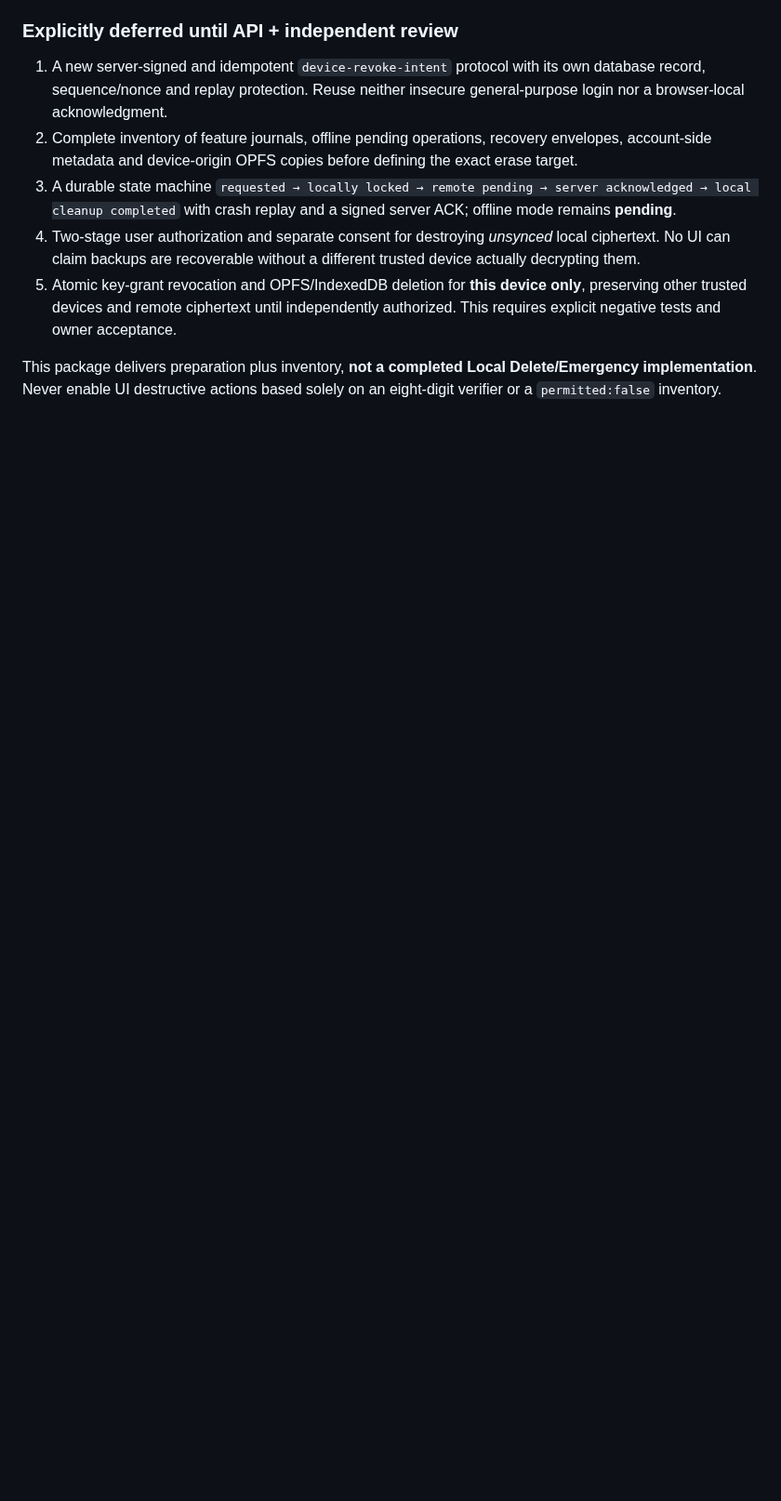
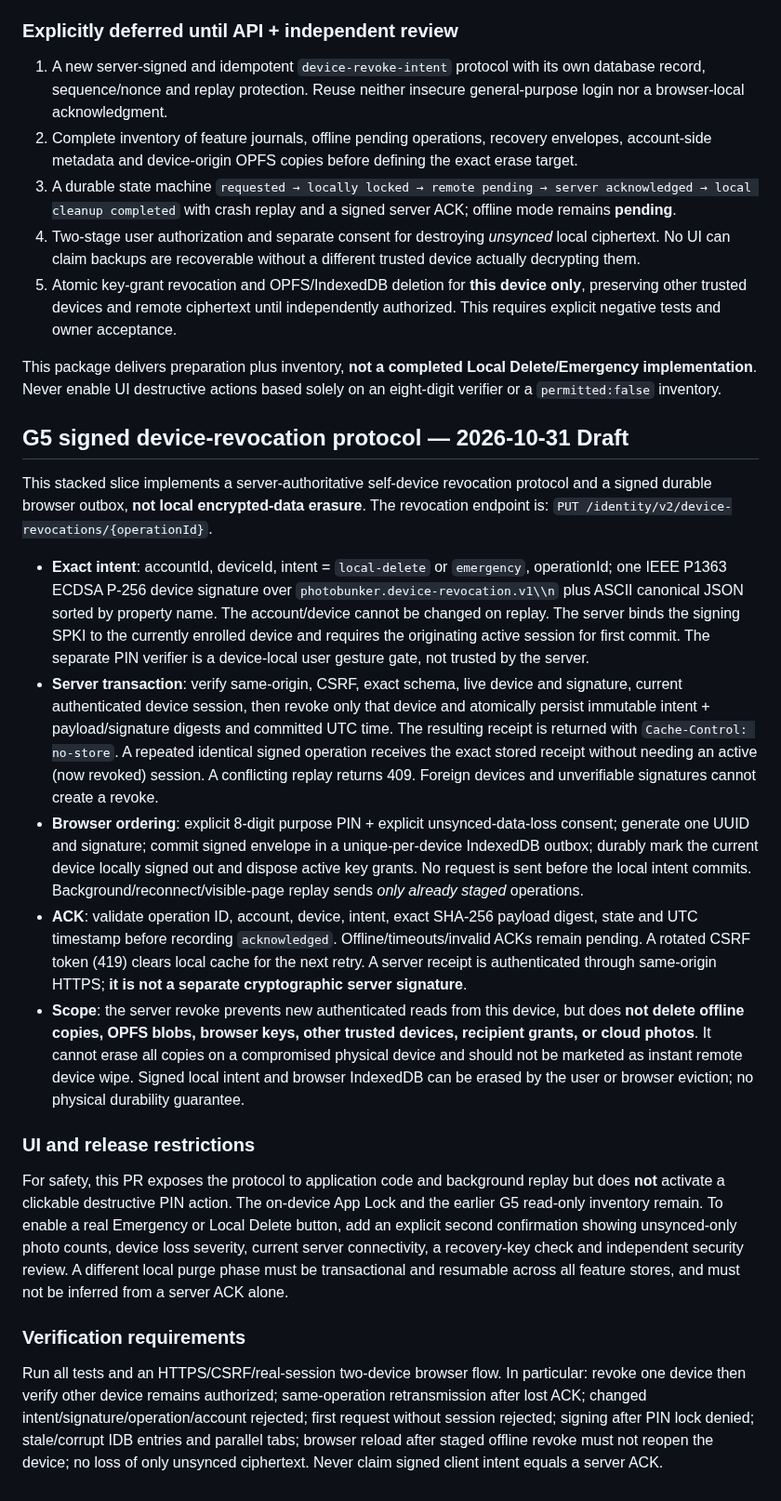
Before and after one commit to 1troitsky/photobunker-new, a Markdown page: docs/security/G5-PIN-AND-LOCAL-DATA-SAFETY-HANDOFF.md, the part around the change. Shown at 93% size. GitHub-like rendering; blank space fills up the shorter version.

Commit message:
docs(g5): exact signed revocation, durable replay, receipt and residual-risk contract

```diff
--- a/docs/security/G5-PIN-AND-LOCAL-DATA-SAFETY-HANDOFF.md
+++ b/docs/security/G5-PIN-AND-LOCAL-DATA-SAFETY-HANDOFF.md
@@ -79,3 +79,22 @@ It is scoped to current Identity account and device, detects account switching a
 5. Atomic key-grant revocation and OPFS/IndexedDB deletion for **this device only**, preserving other trusted devices and remote ciphertext until independently authorized. This requires explicit negative tests and owner acceptance.
 
 This package delivers preparation plus inventory, **not a completed Local Delete/Emergency implementation**. Never enable UI destructive actions based solely on an eight-digit verifier or a `permitted:false` inventory.
+
+## G5 signed device-revocation protocol — 2026-10-31 Draft
+
+This stacked slice implements a server-authoritative self-device revocation protocol and a signed durable browser outbox, **not local encrypted-data erasure**. The revocation endpoint is:
+`PUT /identity/v2/device-revocations/{operationId}`.
+
+- **Exact intent**: accountId, deviceId, intent = `local-delete` or `emergency`, operationId; one IEEE P1363 ECDSA P-256 device signature over `photobunker.device-revocation.v1\\n` plus ASCII canonical JSON sorted by property name. The account/device cannot be changed on replay. The server binds the signing SPKI to the currently enrolled device and requires the originating active session for first commit. The separate PIN verifier is a device-local user gesture gate, not trusted by the server.
+- **Server transaction**: verify same-origin, CSRF, exact schema, live device and signature, current authenticated device session, then revoke only that device and atomically persist immutable intent + payload/signature digests and committed UTC time. The resulting receipt is returned with `Cache-Control: no-store`. A repeated identical signed operation receives the exact stored receipt without needing an active (now revoked) session. A conflicting replay returns 409. Foreign devices and unverifiable signatures cannot create a revoke.
+- **Browser ordering**: explicit 8-digit purpose PIN + explicit unsynced-data-loss consent; generate one UUID and signature; commit signed envelope in a unique-per-device IndexedDB outbox; durably mark the current device locally signed out and dispose active key grants. No request is sent before the local intent commits. Background/reconnect/visible-page replay sends *only already staged* operations.
+- **ACK**: validate operation ID, account, device, intent, exact SHA-256 payload digest, state and UTC timestamp before recording `acknowledged`. Offline/timeouts/invalid ACKs remain pending. A rotated CSRF token (419) clears local cache for the next retry. A server receipt is authenticated through same-origin HTTPS; **it is not a separate cryptographic server signature**.
+- **Scope**: the server revoke prevents new authenticated reads from this device, but does **not delete offline copies, OPFS blobs, browser keys, other trusted devices, recipient grants, or cloud photos**. It cannot erase all copies on a compromised physical device and should not be marketed as instant remote device wipe. Signed local intent and browser IndexedDB can be erased by the user or browser eviction; no physical durability guarantee.
+
+### UI and release restrictions
+
+For safety, this PR exposes the protocol to application code and background replay but does **not** activate a clickable destructive PIN action. The on-device App Lock and the earlier G5 read-only inventory remain. To enable a real Emergency or Local Delete button, add an explicit second confirmation showing unsynced-only photo counts, device loss severity, current server connectivity, a recovery-key check and independent security review. A different local purge phase must be transactional and resumable across all feature stores, and must not be inferred from a server ACK alone.
+
+### Verification requirements
+
+Run all tests and an HTTPS/CSRF/real-session two-device browser flow. In particular: revoke one device then verify other device remains authorized; same-operation retransmission after lost ACK; changed intent/signature/operation/account rejected; first request without session rejected; signing after PIN lock denied; stale/corrupt IDB entries and parallel tabs; browser reload after staged offline revoke must not reopen the device; no loss of only unsynced ciphertext. Never claim signed client intent equals a server ACK.
```
